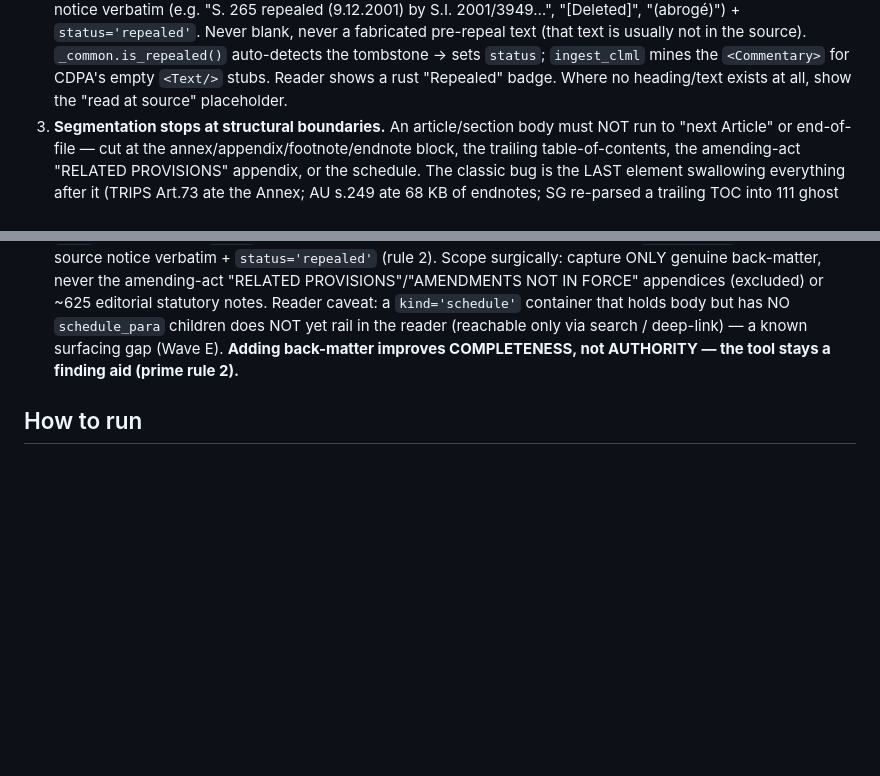
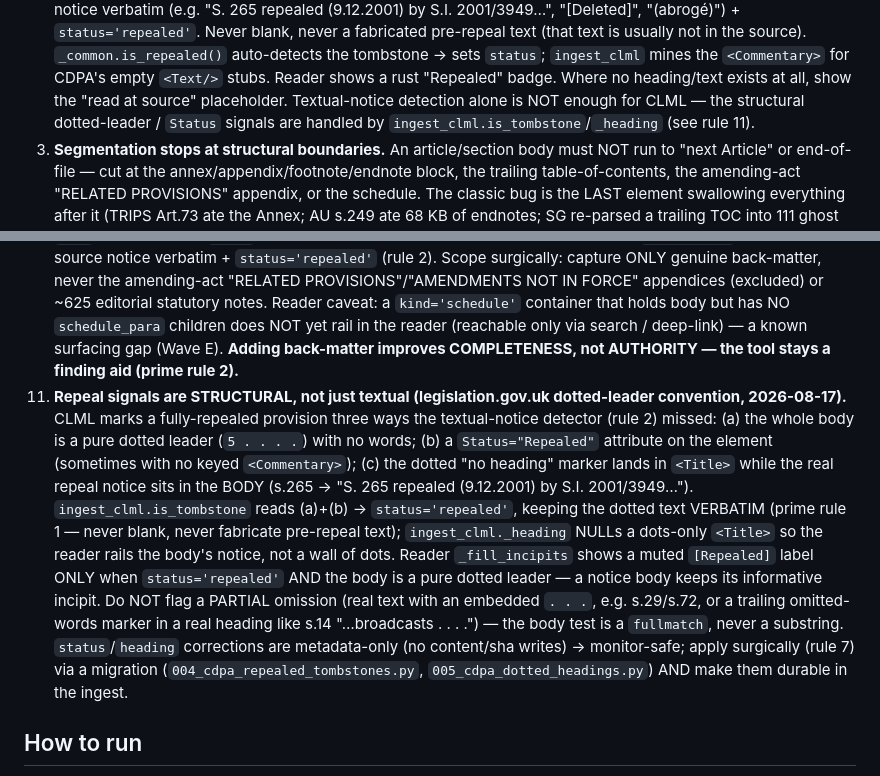
Before and after one commit to bashfatcat216220/copyrightlaws, a Markdown page: CLAUDE.md, 2 parts joined by grey strips. Drawn GitHub-style; blank space fills up the shorter version.

Commit message:
docs(CLAUDE): add ingest rule 11 — CLML structural repeal signals (dotted-leader/Status/Title)
Co-Authored-By: Claude Opus 4.8 <noreply@anthropic.com>

```diff
--- a/CLAUDE.md
+++ b/CLAUDE.md
@@ -112,6 +112,8 @@ Learned from the 2026-08-14 audit; these are prime-rule-1 (no fake law) corollar
    usually not in the source). `_common.is_repealed()` auto-detects the tombstone → sets `status`;
    `ingest_clml` mines the `<Commentary>` for CDPA's empty `<Text/>` stubs. Reader shows a rust
    "Repealed" badge. Where no heading/text exists at all, show the "read at source" placeholder.
+   Textual-notice detection alone is NOT enough for CLML — the structural dotted-leader / `Status`
+   signals are handled by `ingest_clml.is_tombstone`/`_heading` (see rule 11).
 3. **Segmentation stops at structural boundaries.** An article/section body must NOT run to
    "next Article" or end-of-file — cut at the annex/appendix/footnote/endnote block, the trailing
    table-of-contents, the amending-act "RELATED PROVISIONS" appendix, or the schedule. The
@@ -151,6 +153,19 @@ Learned from the 2026-08-14 audit; these are prime-rule-1 (no fake law) corollar
    Reader caveat: a `kind='schedule'` container that holds body but has NO `schedule_para` children does
    NOT yet rail in the reader (reachable only via search / deep-link) — a known surfacing gap (Wave E).
    **Adding back-matter improves COMPLETENESS, not AUTHORITY — the tool stays a finding aid (prime rule 2).**
+11. **Repeal signals are STRUCTURAL, not just textual (legislation.gov.uk dotted-leader convention, 2026-08-17).**
+   CLML marks a fully-repealed provision three ways the textual-notice detector (rule 2) missed: (a) the whole
+   body is a pure dotted leader (`5 . . . .`) with no words; (b) a `Status="Repealed"` attribute on the element
+   (sometimes with no keyed `<Commentary>`); (c) the dotted "no heading" marker lands in `<Title>` while the real
+   repeal notice sits in the BODY (s.265 → "S. 265 repealed (9.12.2001) by S.I. 2001/3949…"). `ingest_clml.is_tombstone`
+   reads (a)+(b) → `status='repealed'`, keeping the dotted text VERBATIM (prime rule 1 — never blank, never
+   fabricate pre-repeal text); `ingest_clml._heading` NULLs a dots-only `<Title>` so the reader rails the body's
+   notice, not a wall of dots. Reader `_fill_incipits` shows a muted `[Repealed]` label ONLY when `status='repealed'`
+   AND the body is a pure dotted leader — a notice body keeps its informative incipit. Do NOT flag a PARTIAL
+   omission (real text with an embedded `. . .`, e.g. s.29/s.72, or a trailing omitted-words marker in a real
+   heading like s.14 "…broadcasts . . . .") — the body test is a `fullmatch`, never a substring. `status`/`heading`
+   corrections are metadata-only (no content/sha writes) → monitor-safe; apply surgically (rule 7) via a migration
+   (`004_cdpa_repealed_tombstones.py`, `005_cdpa_dotted_headings.py`) AND make them durable in the ingest.
 
 ## How to run
 - Python: `~/Julie/ai-law-portal/.venv/bin/python` (fastapi/uvicorn/jinja2). No `sqlite3` CLI.
```
